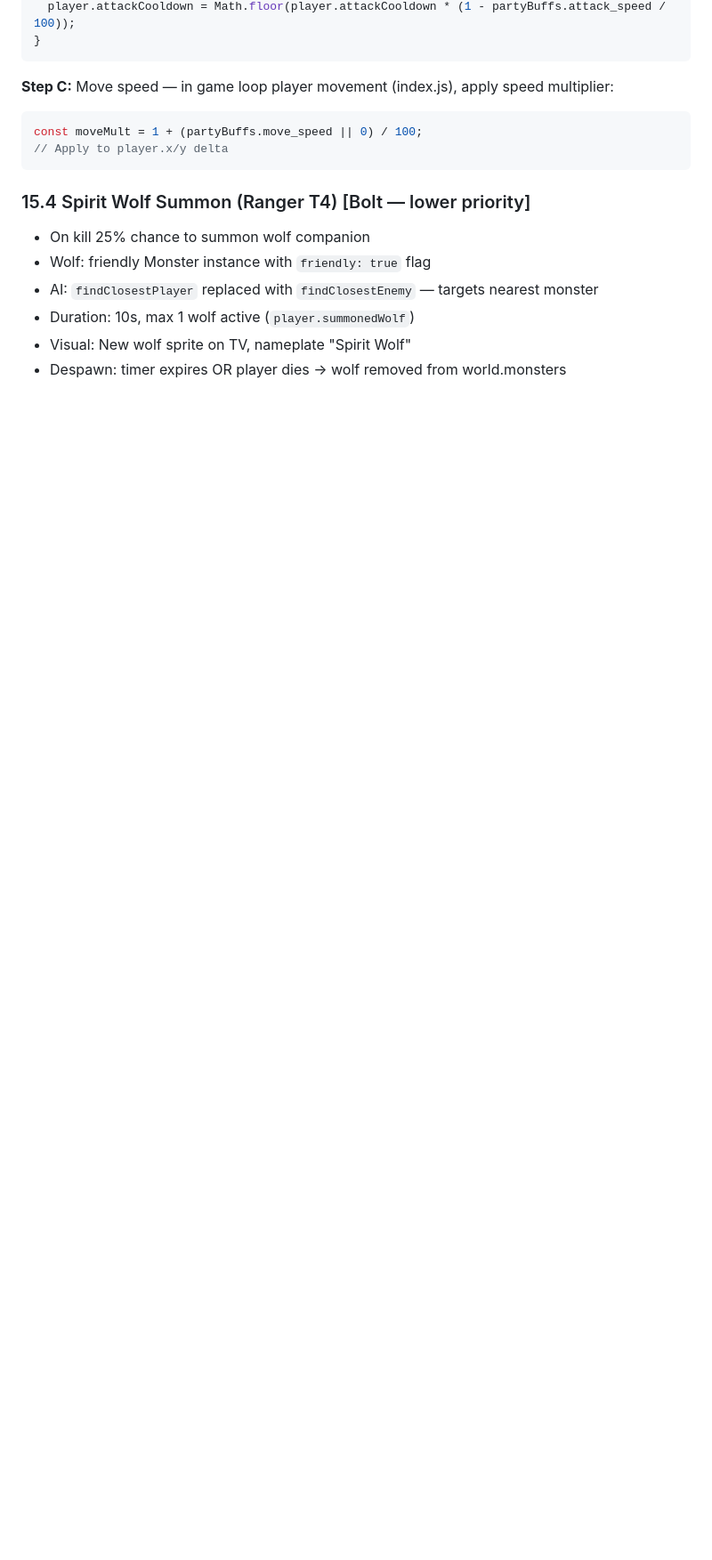
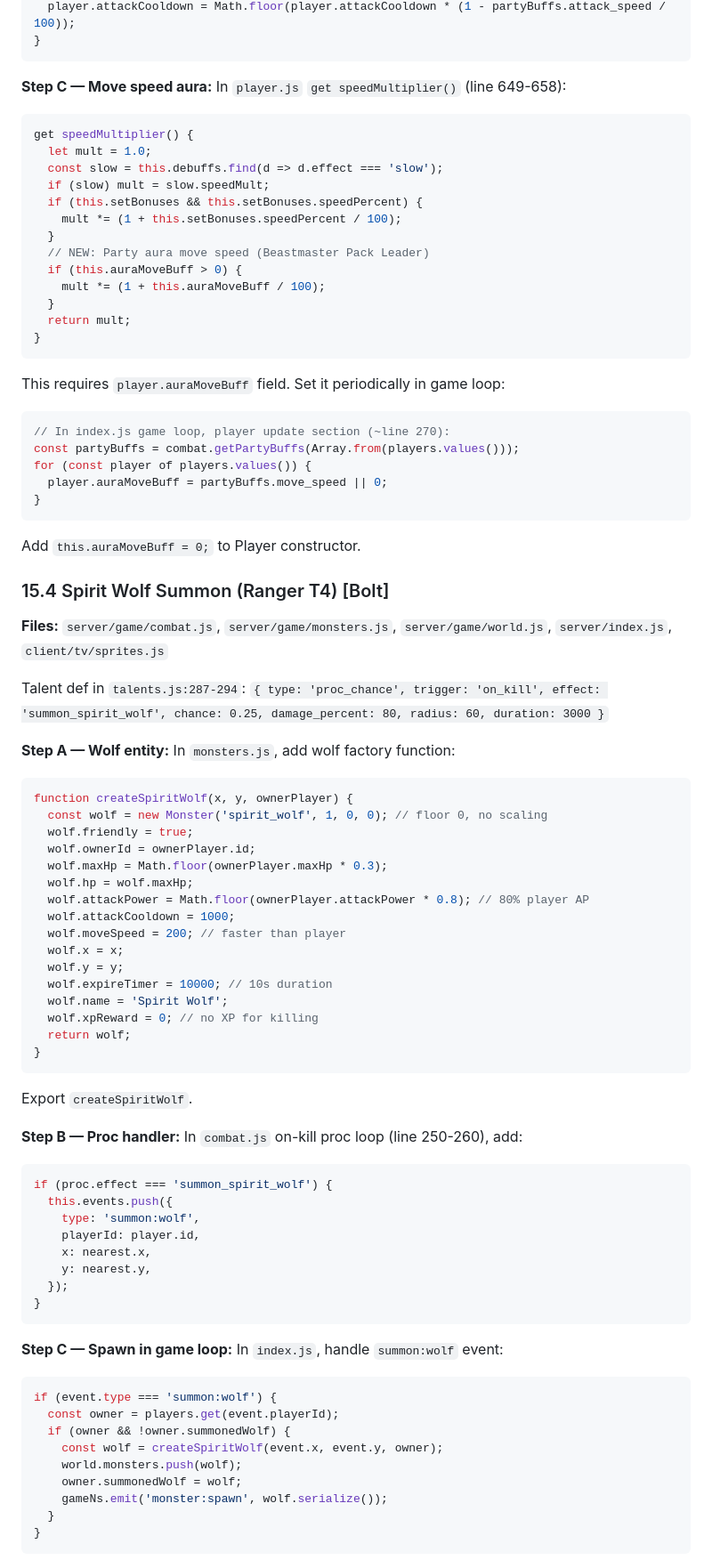
Before and after one commit to Bectly/devloop-rpg-diablo, a Markdown page: TODO.md, the part around one of its changes. Shown at 89% size. GitHub-like rendering; blank space fills up the shorter version.

Commit message:
Cycle #126: Aria (architect) — detailed Phase 15.3-15.4 plan with line-level analysis

````diff
--- a/TODO.md
+++ b/TODO.md
@@ -1493,16 +1528,80 @@ if (partyBuffs.attack_speed > 0) {
 }
 ```
 
-**Step C:** Move speed — in game loop player movement (index.js), apply speed multiplier:
-```javascript
-const moveMult = 1 + (partyBuffs.move_speed || 0) / 100;
-// Apply to player.x/y delta
-```
-
-### 15.4 Spirit Wolf Summon (Ranger T4) [Bolt — lower priority]
-- On kill 25% chance to summon wolf companion
-- Wolf: friendly Monster instance with `friendly: true` flag
-- AI: `findClosestPlayer` replaced with `findClosestEnemy` — targets nearest monster
-- Duration: 10s, max 1 wolf active (`player.summonedWolf`)
-- Visual: New wolf sprite on TV, nameplate "Spirit Wolf"
-- Despawn: timer expires OR player dies → wolf removed from world.monsters
+**Step C — Move speed aura:** In `player.js` `get speedMultiplier()` (line 649-658):
+```javascript
+get speedMultiplier() {
+  let mult = 1.0;
+  const slow = this.debuffs.find(d => d.effect === 'slow');
+  if (slow) mult = slow.speedMult;
+  if (this.setBonuses && this.setBonuses.speedPercent) {
+    mult *= (1 + this.setBonuses.speedPercent / 100);
+  }
+  // NEW: Party aura move speed (Beastmaster Pack Leader)
+  if (this.auraMoveBuff > 0) {
+    mult *= (1 + this.auraMoveBuff / 100);
+  }
+  return mult;
+}
+```
+This requires `player.auraMoveBuff` field. Set it periodically in game loop:
+```javascript
+// In index.js game loop, player update section (~line 270):
+const partyBuffs = combat.getPartyBuffs(Array.from(players.values()));
+for (const player of players.values()) {
+  player.auraMoveBuff = partyBuffs.move_speed || 0;
+}
+```
+Add `this.auraMoveBuff = 0;` to Player constructor.
+
+### 15.4 Spirit Wolf Summon (Ranger T4) [Bolt]
+**Files:** `server/game/combat.js`, `server/game/monsters.js`, `server/game/world.js`, `server/index.js`, `client/tv/sprites.js`
+
+Talent def in `talents.js:287-294`: `{ type: 'proc_chance', trigger: 'on_kill', effect: 'summon_spirit_wolf', chance: 0.25, damage_percent: 80, radius: 60, duration: 3000 }`
+
+**Step A — Wolf entity:** In `monsters.js`, add wolf factory function:
+```javascript
+function createSpiritWolf(x, y, ownerPlayer) {
+  const wolf = new Monster('spirit_wolf', 1, 0, 0); // floor 0, no scaling
+  wolf.friendly = true;
+  wolf.ownerId = ownerPlayer.id;
+  wolf.maxHp = Math.floor(ownerPlayer.maxHp * 0.3);
+  wolf.hp = wolf.maxHp;
+  wolf.attackPower = Math.floor(ownerPlayer.attackPower * 0.8); // 80% player AP
+  wolf.attackCooldown = 1000;
+  wolf.moveSpeed = 200; // faster than player
+  wolf.x = x;
+  wolf.y = y;
+  wolf.expireTimer = 10000; // 10s duration
+  wolf.name = 'Spirit Wolf';
+  wolf.xpReward = 0; // no XP for killing
+  return wolf;
+}
+```
+Export `createSpiritWolf`.
+
+**Step B — Proc handler:** In `combat.js` on-kill proc loop (line 250-260), add:
+```javascript
+if (proc.effect === 'summon_spirit_wolf') {
+  this.events.push({
+    type: 'summon:wolf',
+    playerId: player.id,
+    x: nearest.x,
+    y: nearest.y,
+  });
+}
+```
+
+**Step C — Spawn in game loop:** In `index.js`, handle `summon:wolf` event:
+```javascript
+if (event.type === 'summon:wolf') {
+  const owner = players.get(event.playerId);
+  if (owner && !owner.summonedWolf) {
+    const wolf = createSpiritWolf(event.x, event.y, owner);
+    world.monsters.push(wolf);
+    owner.summonedWolf = wolf;
+    gameNs.emit('monster:spawn', wolf.serialize());
+  }
+}
+```
+
````
Also changed, not shown: other parts of TODO.md (+81 -22 lines), DEVLOG.md (+11 -0 lines).
